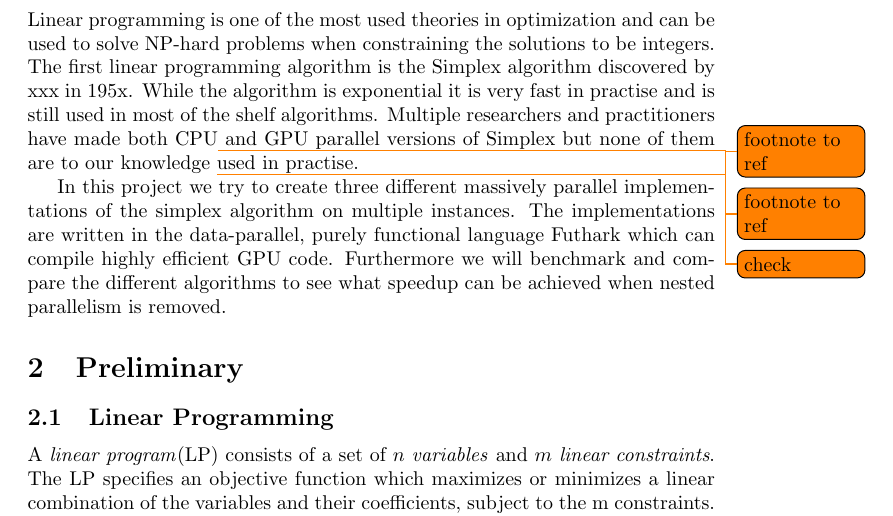
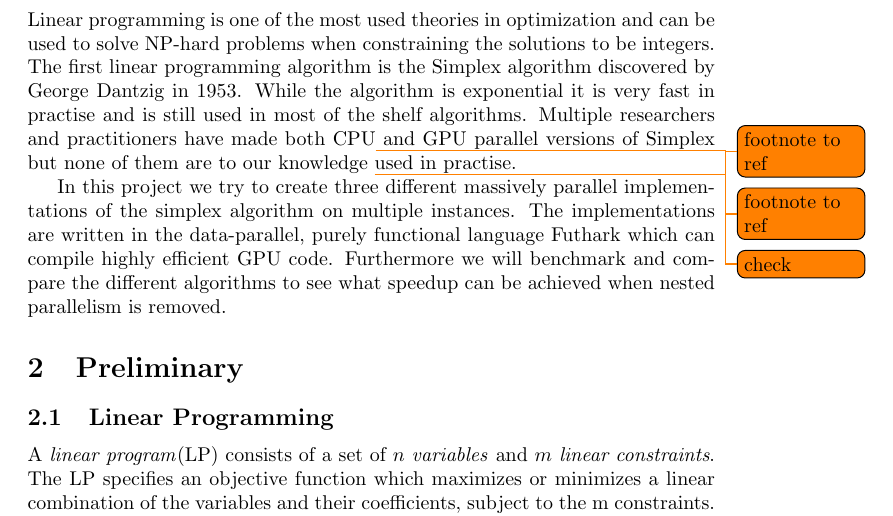
Before and after one commit to anders-wind/GPU-Simplex, a LaTeX document (Doc/report.tex, which reads Doc/introduction.tex): part of page 2 of 4, cut so that both start at the same text. Compiled offline with pdfLaTeX.

Commit message:
George Dantzig

```diff
--- a/Doc/introduction.tex
+++ b/Doc/introduction.tex
@@ -1,5 +1,5 @@
 % !TeX spellcheck=en_GB
 \section{Introduction}
-Linear programming is one of the most used theories in optimization and can be used to solve NP-hard problems when constraining the solutions to be integers. The first linear programming algorithm is the Simplex algorithm discovered by xxx in 195x. While the algorithm is exponential it is very fast in practise and is still used in most of the shelf algorithms. Multiple researchers and practitioners have made both CPU\todo{footnote to ref} and GPU\todo{footnote to ref} parallel versions of Simplex but none of them are to our knowledge \todo{check} used in practise.
+Linear programming is one of the most used theories in optimization and can be used to solve NP-hard problems when constraining the solutions to be integers. The first linear programming algorithm is the Simplex algorithm discovered by George Dantzig in 1953. While the algorithm is exponential it is very fast in practise and is still used in most of the shelf algorithms. Multiple researchers and practitioners have made both CPU\todo{footnote to ref} and GPU\todo{footnote to ref} parallel versions of Simplex but none of them are to our knowledge \todo{check} used in practise.
 
 In this project we try to create three different massively parallel implementations of the simplex algorithm on multiple instances. The implementations are written in the data-parallel, purely functional language Futhark which can compile highly efficient GPU code. Furthermore we will benchmark and compare the different algorithms to see what speedup can be achieved when nested parallelism is removed.
```
